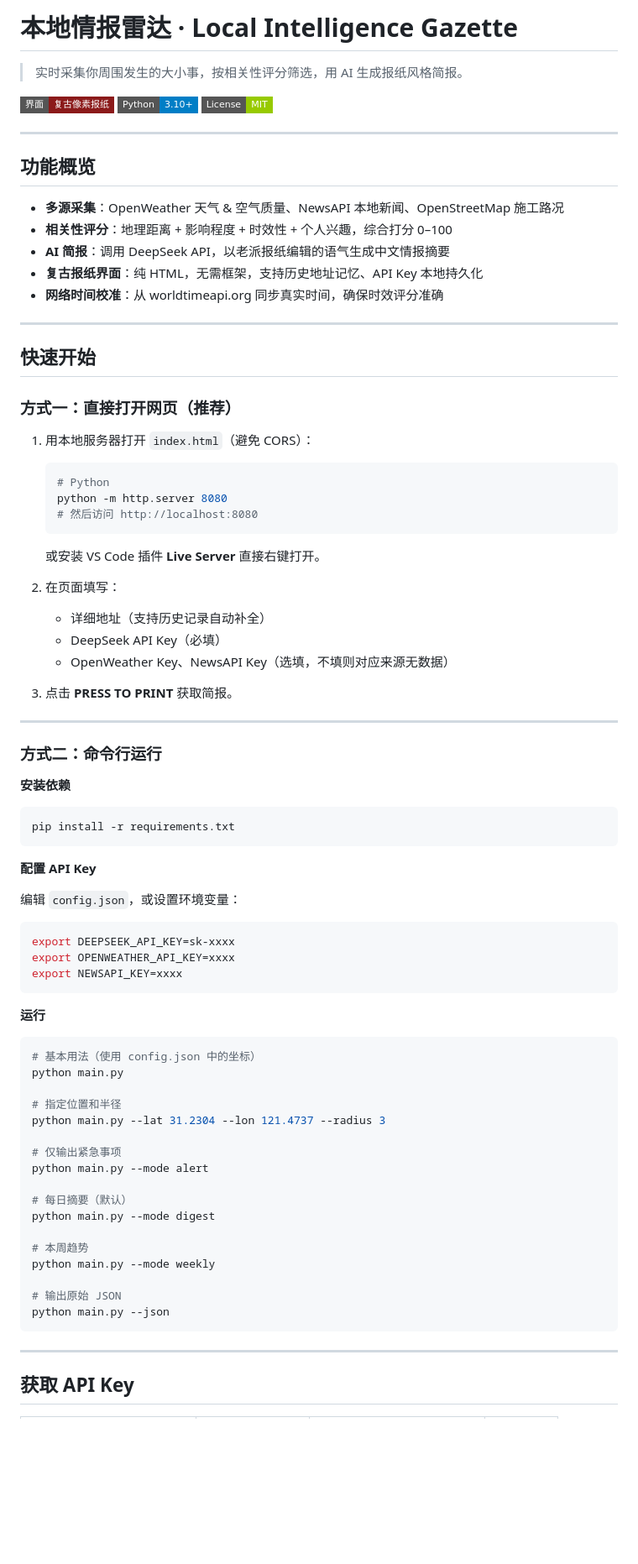
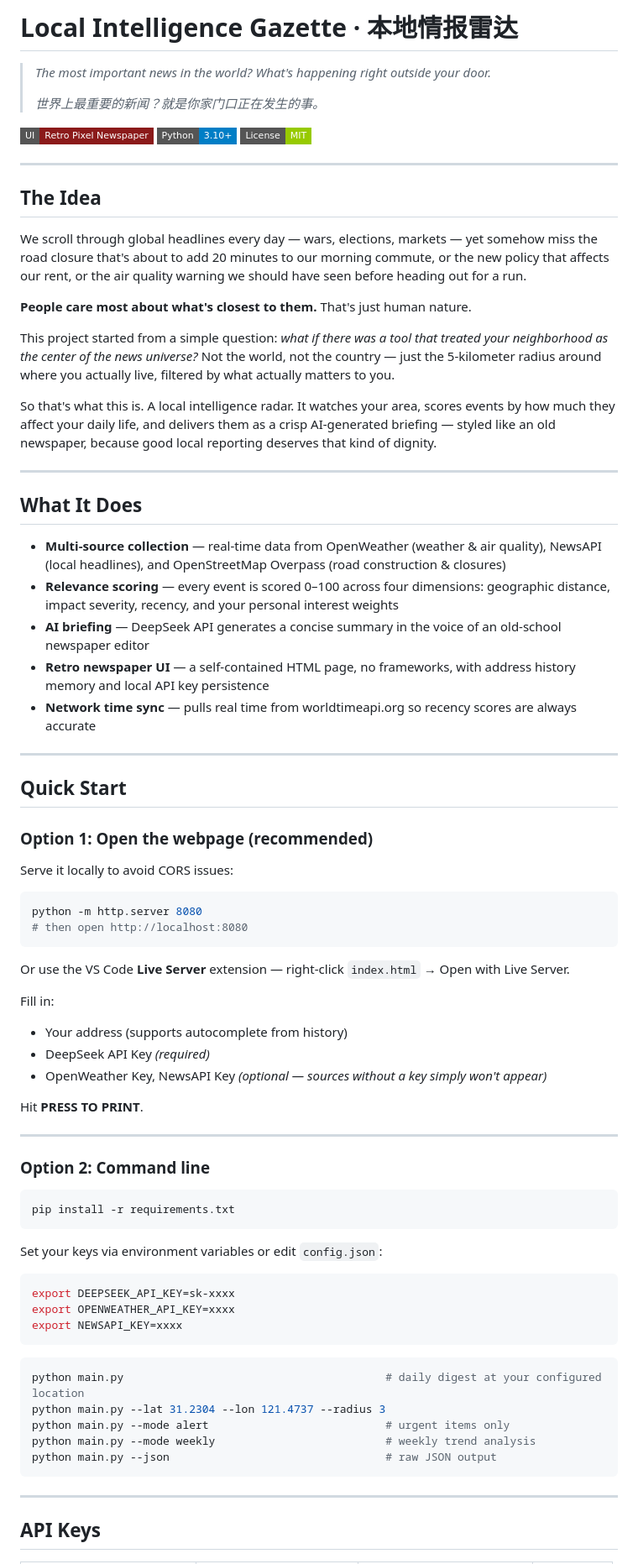
Before and after one commit to DongEva/local-intelligence-gazette, a Markdown page: README.md, the part around one of its changes. Shown at 84% size. Drawn GitHub-style; badges without logos; blank space fills up the shorter version.

Commit message:
docs: rewrite README — English first, Chinese second, add origin story

````diff
--- a/README.md
+++ b/README.md
@@ -1,53 +1,64 @@
-# 本地情报雷达 · Local Intelligence Gazette
+# Local Intelligence Gazette · 本地情报雷达
 
-> 实时采集你周围发生的大小事，按相关性评分筛选，用 AI 生成报纸风格简报。
+> *The most important news in the world? What's happening right outside your door.*
+>
+> *世界上最重要的新闻？就是你家门口正在发生的事。*
 
-![界面预览](https://img.shields.io/badge/界面-复古像素报纸-8b1a1a?style=flat-square) ![Python](https://img.shields.io/badge/Python-3.10+-blue?style=flat-square) ![License](https://img.shields.io/badge/License-MIT-green?style=flat-square)
+![UI](https://img.shields.io/badge/UI-Retro%20Pixel%20Newspaper-8b1a1a?style=flat-square) ![Python](https://img.shields.io/badge/Python-3.10+-blue?style=flat-square) ![License](https://img.shields.io/badge/License-MIT-green?style=flat-square)
 
 ---
 
-## 功能概览
+## The Idea
 
-- **多源采集**：OpenWeather 天气 & 空气质量、NewsAPI 本地新闻、OpenStreetMap 施工路况
-- **相关性评分**：地理距离 + 影响程度 + 时效性 + 个人兴趣，综合打分 0–100
-- **AI 简报**：调用 DeepSeek API，以老派报纸编辑的语气生成中文情报摘要
-- **复古报纸界面**：纯 HTML，无需框架，支持历史地址记忆、API Key 本地持久化
-- **网络时间校准**：从 worldtimeapi.org 同步真实时间，确保时效评分准确
+We scroll through global headlines every day — wars, elections, markets — yet somehow miss the road closure that's about to add 20 minutes to our morning commute, or the new policy that affects our rent, or the air quality warning we should have seen before heading out for a run.
+
+**People care most about what's closest to them.** That's just human nature.
+
+This project started from a simple question: *what if there was a tool that treated your neighborhood as the center of the news universe?* Not the world, not the country — just the 5-kilometer radius around where you actually live, filtered by what actually matters to you.
+
+So that's what this is. A local intelligence radar. It watches your area, scores events by how much they affect your daily life, and delivers them as a crisp AI-generated briefing — styled like an old newspaper, because good local reporting deserves that kind of dignity.
 
 ---
 
-## 快速开始
+## What It Does
 
-### 方式一：直接打开网页（推荐）
-
-1. 用本地服务器打开 `index.html`（避免 CORS）：
-   ```bash
-   # Python
-   python -m http.server 8080
-   # 然后访问 http://localhost:8080
-   ```
-   或安装 VS Code 插件 **Live Server** 直接右键打开。
-
-2. 在页面填写：
-   - 详细地址（支持历史记录自动补全）
-   - DeepSeek API Key（必填）
-   - OpenWeather Key、NewsAPI Key（选填，不填则对应来源无数据）
-
-3. 点击 **PRESS TO PRINT** 获取简报。
+- **Multi-source collection** — real-time data from OpenWeather (weather & air quality), NewsAPI (local headlines), and OpenStreetMap Overpass (road construction & closures)
+- **Relevance scoring** — every event is scored 0–100 across four dimensions: geographic distance, impact severity, recency, and your personal interest weights
+- **AI briefing** — DeepSeek API generates a concise summary in the voice of an old-school newspaper editor
+- **Retro newspaper UI** — a self-contained HTML page, no frameworks, with address history memory and local API key persistence
+- **Network time sync** — pulls real time from worldtimeapi.org so recency scores are always accurate
 
 ---
 
-### 方式二：命令行运行
+## Quick Start
 
-**安装依赖**
+### Option 1: Open the webpage (recommended)
+
+Serve it locally to avoid CORS issues:
+
+```bash
+python -m http.server 8080
+# then open http://localhost:8080
+```
+
+Or use the VS Code **Live Server** extension — right-click `index.html` → Open with Live Server.
+
+Fill in:
+- Your address (supports autocomplete from history)
+- DeepSeek API Key *(required)*
+- OpenWeather Key, NewsAPI Key *(optional — sources without a key simply won't appear)*
+
+Hit **PRESS TO PRINT**.
+
+---
+
+### Option 2: Command line
 
 ```bash
 pip install -r requirements.txt
 ```
 
-**配置 API Key**
-
-编辑 `config.json`，或设置环境变量：
+Set your keys via environment variables or edit `config.json`:
 
 ```bash
 export DEEPSEEK_API_KEY=sk-xxxx
@@ -55,29 +66,15 @@ export OPENWEATHER_API_KEY=xxxx
 export NEWSAPI_KEY=xxxx
 ```
 
-**运行**
-
 ```bash
-# 基本用法（使用 config.json 中的坐标）
-python main.py
-
-# 指定位置和半径
+python main.py                                        # daily digest at your configured location
 python main.py --lat 31.2304 --lon 121.4737 --radius 3
-
-# 仅输出紧急事项
-python main.py --mode alert
-
-# 每日摘要（默认）
-python main.py --mode digest
-
-# 本周趋势
-python main.py --mode weekly
-
-# 输出原始 JSON
-python main.py --json
+python main.py --mode alert                           # urgent items only
+python main.py --mode weekly                          # weekly trend analysis
+python main.py --json                                 # raw JSON output
 ```
 
 ---
 
-## 获取 API Key
+## API Keys
 
````
Also changed, not shown: other parts of README.md (+100 -64 lines).
